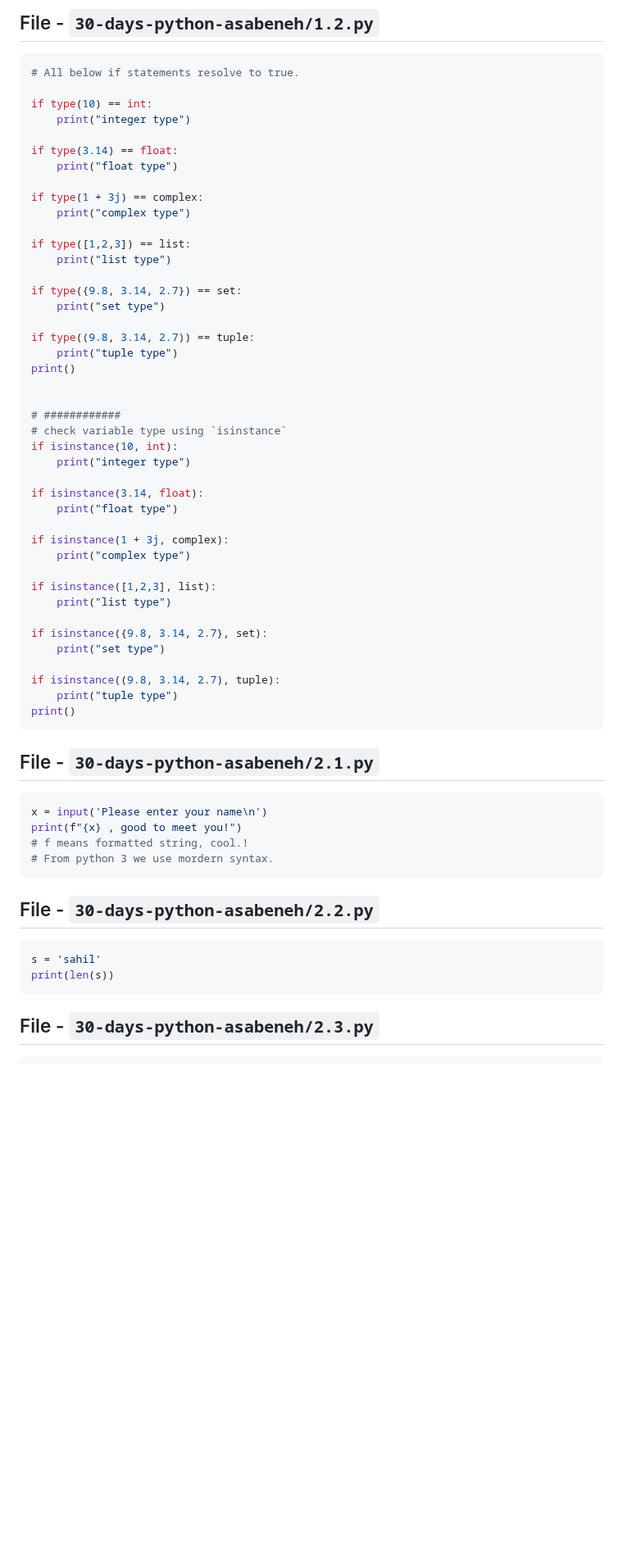
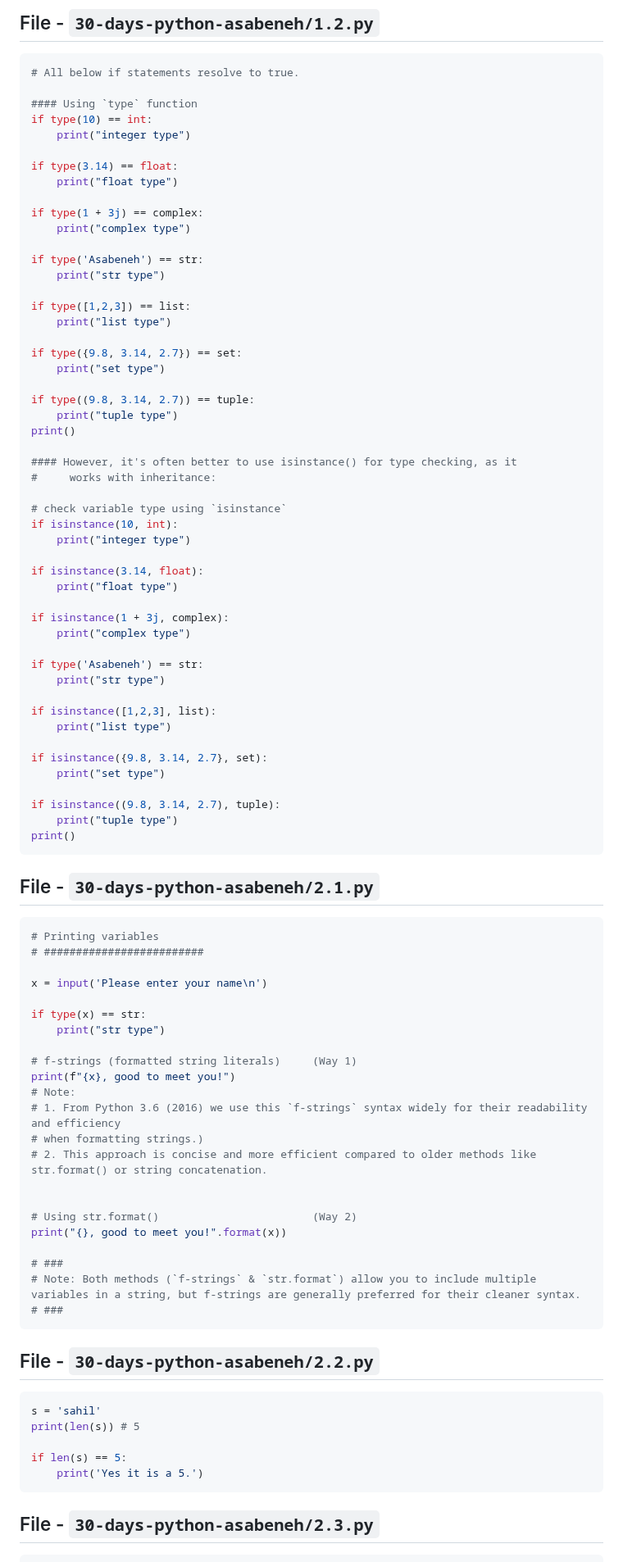
Before and after one commit to sahilrajput03/learn-python, a Markdown page: README.md, the part around one of its changes. Shown at 82% size. GitHub-like rendering; blank space fills up the shorter version.

````diff
--- a/README.md
+++ b/README.md
@@ -40,6 +40,7 @@ print()
 ```py
 # All below if statements resolve to true.
 
+#### Using `type` function
 if type(10) == int:
     print("integer type")
 
@@ -48,6 +49,9 @@ if type(3.14) == float:
 
 if type(1 + 3j) == complex:
     print("complex type")
+
+if type('Asabeneh') == str:
+    print("str type")
 
 if type([1,2,3]) == list:
     print("list type")
@@ -59,8 +63,9 @@ if type((9.8, 3.14, 2.7)) == tuple:
     print("tuple type")
 print()
 
+#### However, it's often better to use isinstance() for type checking, as it
+#     works with inheritance:
 
-# ############
 # check variable type using `isinstance`
 if isinstance(10, int):
     print("integer type")
@@ -70,6 +75,9 @@ if isinstance(3.14, float):
 
 if isinstance(1 + 3j, complex):
     print("complex type")
+
+if type('Asabeneh') == str:
+    print("str type")
 
 if isinstance([1,2,3], list):
     print("list type")
@@ -89,10 +97,28 @@ print()
 <!-- MARKDOWN-AUTO-DOCS:START (CODE:src=./30-days-python-asabeneh/2.1.py) -->
 <!-- The below code snippet is automatically added from ./30-days-python-asabeneh/2.1.py -->
 ```py
+# Printing variables
+# #########################
+
 x = input('Please enter your name\n')
-print(f"{x} , good to meet you!")
-# f means formatted string, cool.!
-# From python 3 we use mordern syntax.
+
+if type(x) == str:
+    print("str type")
+
+# f-strings (formatted string literals)     (Way 1)
+print(f"{x}, good to meet you!")
+# Note:
+# 1. From Python 3.6 (2016) we use this `f-strings` syntax widely for their readability and efficiency
+# when formatting strings.)
+# 2. This approach is concise and more efficient compared to older methods like str.format() or string concatenation.
+
+
+# Using str.format()                        (Way 2)
+print("{}, good to meet you!".format(x))
+
+# ###
+# Note: Both methods (`f-strings` & `str.format`) allow you to include multiple variables in a string, but f-strings are generally preferred for their cleaner syntax.
+# ###
 ```
 <!-- MARKDOWN-AUTO-DOCS:END -->
 
@@ -102,7 +128,10 @@ print(f"{x} , good to meet you!")
 <!-- The below code snippet is automatically added from ./30-days-python-asabeneh/2.2.py -->
 ```py
 s = 'sahil'
-print(len(s))
+print(len(s)) # 5
+
+if len(s) == 5:
+    print('Yes it is a 5.')
 ```
 <!-- MARKDOWN-AUTO-DOCS:END -->
 
````
Also changed, not shown: other parts of README.md (+33 -25 lines).
